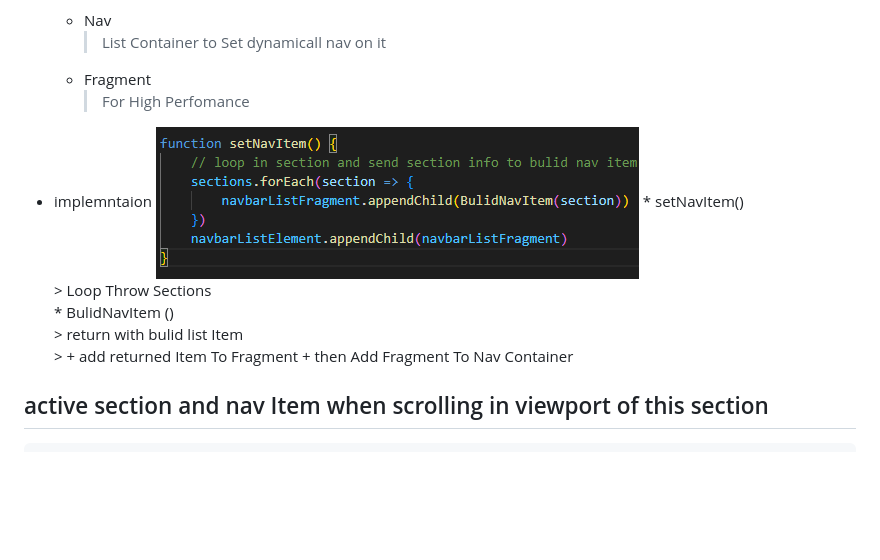
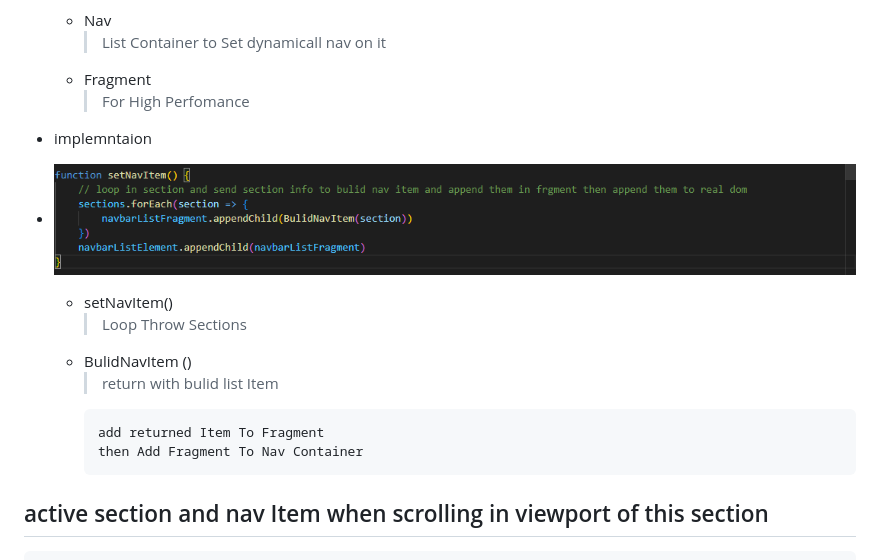
Before and after one commit to Ftohtarek/Udacity-Project, a Markdown page: Quiz/README.MD, the part around the change. GitHub-like rendering; pictures changed too: Quiz/img/setNavItem.png; blank space fills up the shorter version.

Commit message:
Basic writing and formatting syntax

```diff
--- a/Quiz/README.MD
+++ b/Quiz/README.MD
@@ -26,14 +26,15 @@
     + Fragment
       > For High Perfomance
 
-- implemntaion ![implemntaion of dynamically Navigation](img/setNavItem.png)
-      * setNavItem()
-          > Loop Throw Sections
-      * BulidNavItem ()
-          > return with bulid list Item
-          >
-            + add returned Item To Fragment
-            + then Add Fragment To Nav Container
+- implemntaion
+- ![implemntaion of dynamically Navigation](img/setNavItem.png)
+  * setNavItem()
+      > Loop Throw Sections
+  * BulidNavItem ()
+      > return with bulid list Item
+      >
+        add returned Item To Fragment
+        then Add Fragment To Nav Container
 
 ## active section and nav Item when scrolling in viewport of this section
     - requirment
```
